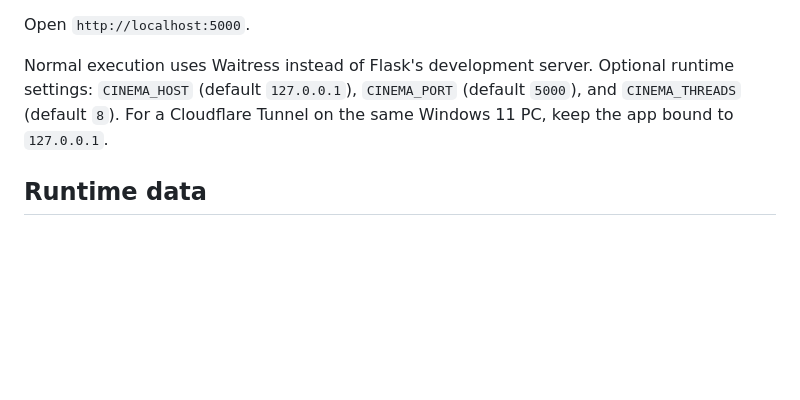
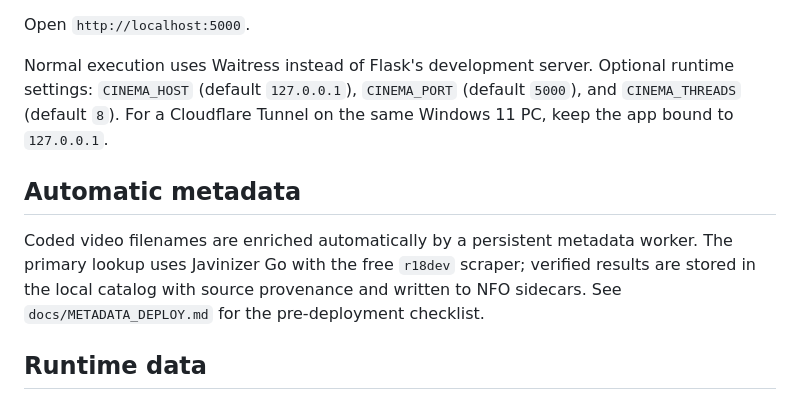
Before and after one commit to eddyvn98/mywebfilm, a Markdown page: README.md, the part around the change. Drawn GitHub-style; blank space fills up the shorter version.

Commit message:
docs: document automatic metadata pipeline

```diff
--- a/README.md
+++ b/README.md
@@ -20,6 +20,10 @@ python webfilm.py
 Open `http://localhost:5000`.
 
 Normal execution uses Waitress instead of Flask's development server. Optional runtime settings: `CINEMA_HOST` (default `127.0.0.1`), `CINEMA_PORT` (default `5000`), and `CINEMA_THREADS` (default `8`). For a Cloudflare Tunnel on the same Windows 11 PC, keep the app bound to `127.0.0.1`.
+
+## Automatic metadata
+
+Coded video filenames are enriched automatically by a persistent metadata worker. The primary lookup uses Javinizer Go with the free `r18dev` scraper; verified results are stored in the local catalog with source provenance and written to NFO sidecars. See `docs/METADATA_DEPLOY.md` for the pre-deployment checklist.
 
 ## Runtime data
 
```
